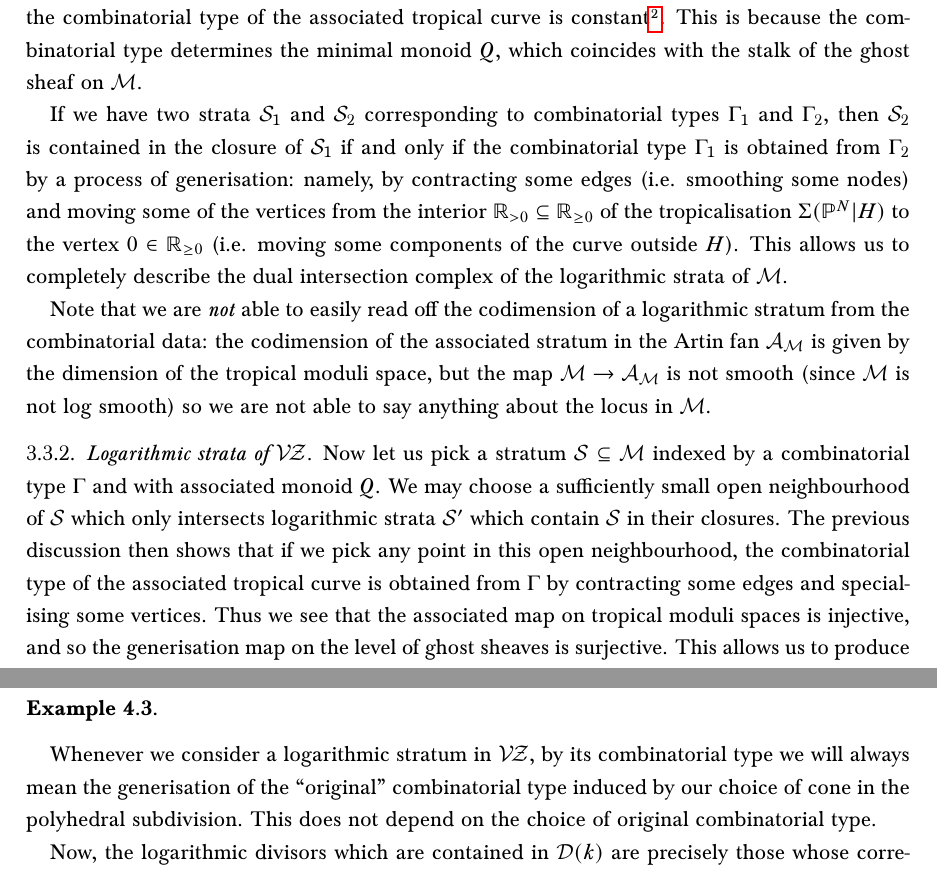
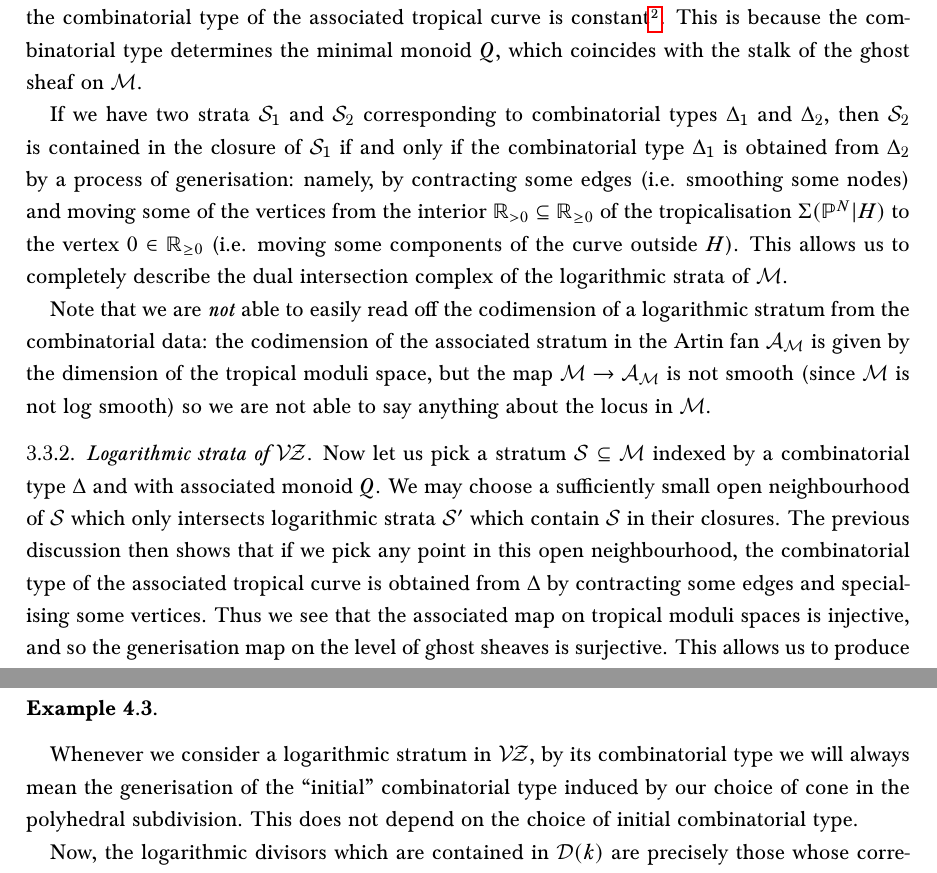
Before and after one commit to navidnabijou/Genus-One-Relative-Radially-Aligned-Maps, a LaTeX paper (GenusOneRelativeMaps.tex): two parts of pages 11 and 14 of 24, joined at a grey line, cut so that both start at the same text. Compiled offline with pdfLaTeX.

Commit message:
Minor changes

```diff
--- a/GenusOneRelativeMaps.tex
+++ b/GenusOneRelativeMaps.tex
@@ -599,12 +599,12 @@ In the previous subsections we used tropical geometry to identify the logarithmi
 
 \subsubsection{Logarithmic strata of $\Mcal$} The locally closed logarithmic strata of $\Mcal$ consist of loci where the combinatorial type of the associated tropical curve is constant\footnote{(Navid) Reference for this?}. This is because the combinatorial type determines the minimal monoid $Q$, which coincides with the stalk of the ghost sheaf on $\Mcal$.
 
-If we have two strata $\Scal_1$ and $\Scal_2$ corresponding to combinatorial types $\Gamma_1$ and $\Gamma_2$, then $\Scal_2$ is contained in the closure of $\Scal_1$ if and only if the combinatorial type $\Gamma_1$ is obtained from $\Gamma_2$ by a process of generisation: namely, by contracting some edges (i.e. smoothing some nodes) and moving some of the vertices from the interior $\RR_{>0} \subseteq \RR_{\geq 0}$ of the tropicalisation $\Sigma(\PP^N|H)$ to the vertex $0 \in \RR_{\geq 0}$ (i.e. moving some components of the curve outside $H$). This allows us to completely describe the dual intersection complex of the logarithmic strata of $\Mcal$.
+If we have two strata $\Scal_1$ and $\Scal_2$ corresponding to combinatorial types $\Delta_1$ and $\Delta_2$, then $\Scal_2$ is contained in the closure of $\Scal_1$ if and only if the combinatorial type $\Delta_1$ is obtained from $\Delta_2$ by a process of generisation: namely, by contracting some edges (i.e. smoothing some nodes) and moving some of the vertices from the interior $\RR_{>0} \subseteq \RR_{\geq 0}$ of the tropicalisation $\Sigma(\PP^N|H)$ to the vertex $0 \in \RR_{\geq 0}$ (i.e. moving some components of the curve outside $H$). This allows us to completely describe the dual intersection complex of the logarithmic strata of $\Mcal$.
 
 Note that we are \emph{not} able to easily read off the codimension of a logarithmic stratum from the combinatorial data: the codimension of the associated stratum in the Artin fan $\Acal_\Mcal$ is given by the dimension of the tropical moduli space, but the map $\Mcal\to\Acal_\Mcal$ is not smooth (since $\Mcal$ is not log smooth) so we are not able to say anything about the locus in $\Mcal$.
 
 \subsubsection{Logarithmic strata of $\VZ$}
-Now let us pick a stratum $\Scal \subseteq \Mcal$ indexed by a combinatorial type $\Gamma$ and with associated monoid $Q$. We may choose a sufficiently small open neighbourhood of $\Scal$ which only intersects logarithmic strata $\Scal^\prime$ which contain $\Scal$ in their closures. The previous discussion then shows that if we pick any point in this open neighbourhood, the combinatorial type of the associated tropical curve is obtained from $\Gamma$ by contracting some edges and specialising some vertices. Thus we see that the associated map on tropical moduli spaces is injective, and so the generisation map on the level of ghost sheaves is surjective. This allows us to produce a chart on the open neighbourhood of $\Scal$ with monoid given by $Q$.
+Now let us pick a stratum $\Scal \subseteq \Mcal$ indexed by a combinatorial type $\Delta$ and with associated monoid $Q$. We may choose a sufficiently small open neighbourhood of $\Scal$ which only intersects logarithmic strata $\Scal^\prime$ which contain $\Scal$ in their closures. The previous discussion then shows that if we pick any point in this open neighbourhood, the combinatorial type of the associated tropical curve is obtained from $\Delta$ by contracting some edges and specialising some vertices. Thus we see that the associated map on tropical moduli spaces is injective, and so the generisation map on the level of ghost sheaves is surjective. This allows us to produce a chart on the open neighbourhood of $\Scal$ with monoid given by $Q$.
 
 The discussion in the previous subsections then applies \emph{mutatis mutandis} to this open set, giving a description of the logarithmic strata of $\VZ$ which intersect an open neighbourhood of the preimage of $\Scal$. Since log strata must map to log strata, this gives a procedure for enumerating all of the locally closed logarithmic strata of $\VZ$, namely:\medskip
 \begin{enumerate}
@@ -650,7 +650,7 @@ Notice that this process contains some redundancies: once we choose a ray of the
 
 \begin{example} \end{example}
 
-Whenever we consider a logarithmic stratum in $\VZ$, by its combinatorial type we will always mean the generisation of the ``original'' combinatorial type induced by our choice of cone in the polyhedral subdivision. This does not depend on the choice of original combinatorial type.
+Whenever we consider a logarithmic stratum in $\VZ$, by its combinatorial type we will always mean the generisation of the ``initial'' combinatorial type induced by our choice of cone in the polyhedral subdivision. This does not depend on the choice of initial combinatorial type.
 
 Now, the logarithmic divisors which are contained in $\Dcal(k)$ are precisely those whose corresponding combinatorial type has the vertex of the dual graph containing $x_k$ mapped into the interior of $\RR_{\geq 0}$.
 
```
Also changed, not shown: GenusOneRelativeMaps.pdf.
